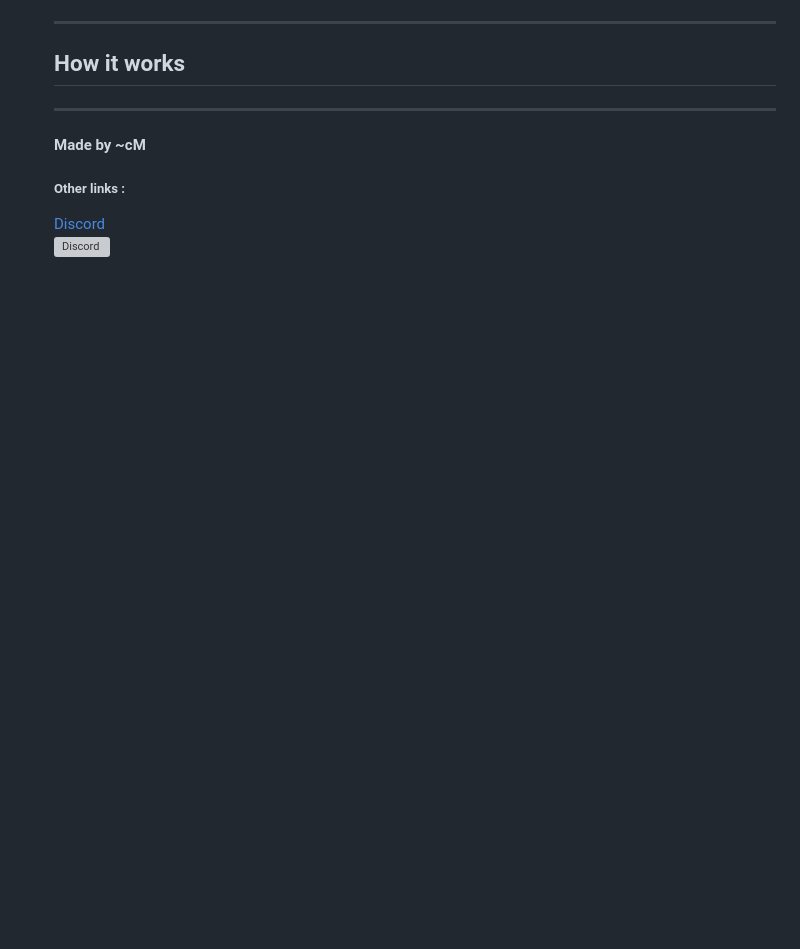
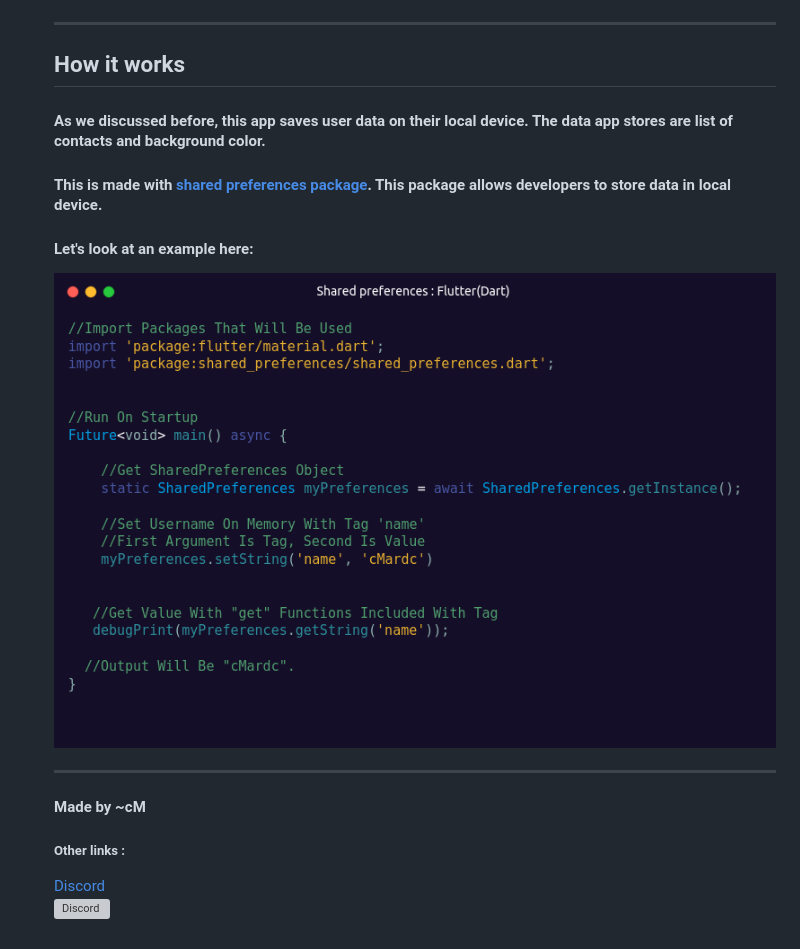
Before and after one commit to cMardc/contactsApp, a Markdown page: README.md, the part around the change printed below. Drawn GitHub-style; pictures changed too: img/sharedprefs.png (added); blank space fills up the shorter version; grey boxes are pictures that could not be loaded.

Commit message:
readMeWorking

```diff
--- a/README.md
+++ b/README.md
@@ -39,8 +39,10 @@
 <hr>
 
 <h2>How it works</h2>
-
-
+<h4>As we discussed before, this app saves user data on their local device. The data app stores are list of contacts and background color.</h4>
+<h4>This is made with <a href="https://pub.dev/packages/shared_preferences">shared preferences package</a>. This package allows developers to store data in local device.</h4>
+<h4>Let's look at an example here: </h4>
+<img src="img/sharedprefs.png" align="center" alt="Alt text" title="Edit contact page (Cyan)">
 
 <hr>
 <h4>Made by ~cM</h4>
```
Also changed, not shown: other parts of README.md (+1 -1 lines).
